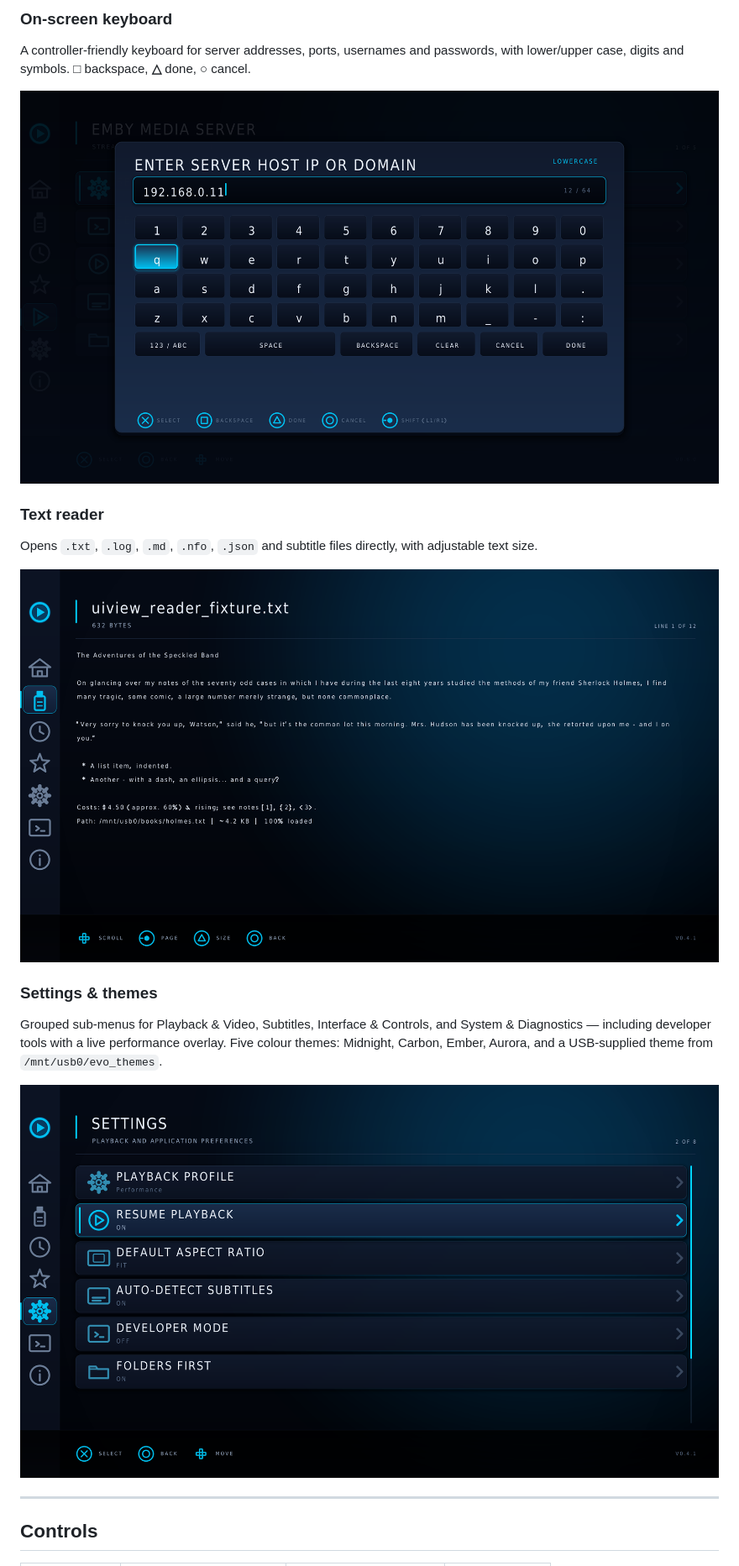
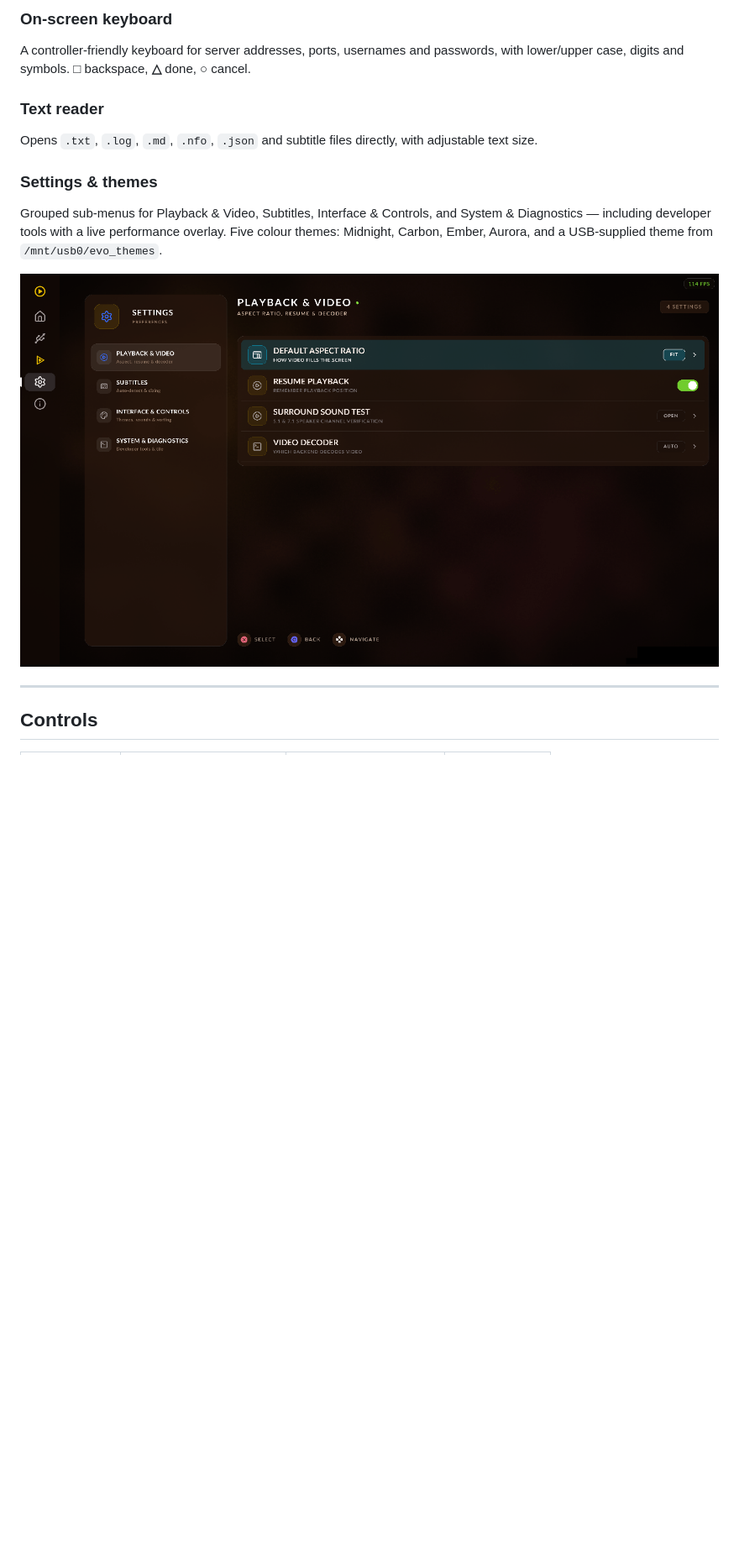
Before and after one commit to sainsaji/EVO-PLAYER-PS5, a Markdown page: README.md, the part around one of its changes. Shown at 84% size. GitHub-like rendering; pictures changed too: docs/images/settings.png; blank space fills up the shorter version.

```diff
--- a/README.md
+++ b/README.md
@@ -75,13 +76,11 @@ Tracks are ranked by real cue counts rather than claimed metadata. Default size
 
 A controller-friendly keyboard for server addresses, ports, usernames and passwords, with lower/upper case, digits and symbols. **□** backspace, **△** done, **○** cancel.
 
-![On-screen virtual keyboard](docs/images/keyboard.png)
 
 ### Text reader
 
 Opens `.txt`, `.log`, `.md`, `.nfo`, `.json` and subtitle files directly, with adjustable text size.
 
-![Text reader](docs/images/reader.png)
 
 ### Settings & themes
 
```
Also changed, not shown: other parts of README.md (+2 -1 lines), docs/images/browse.png, docs/images/launch.png, docs/images/picker.png, docs/images/player.png (added), docs/images/surround.png.
